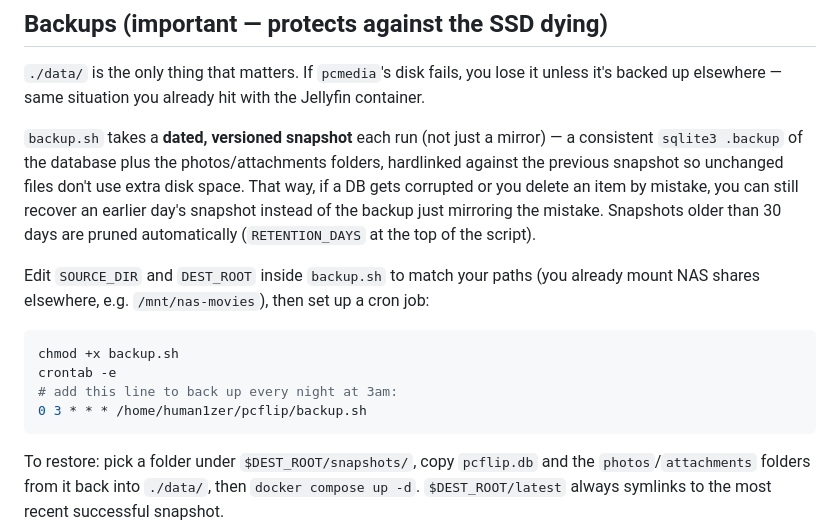
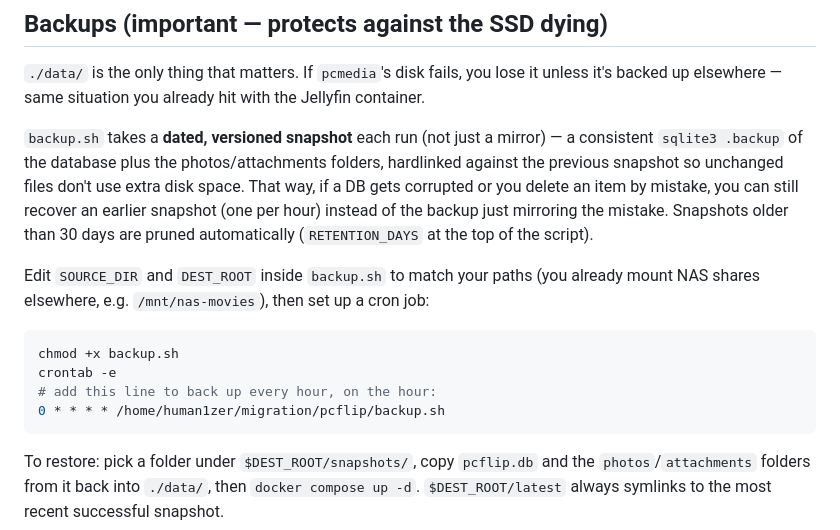
Before and after one commit to human1zer/pcflip, a Markdown page: README.md, the part around the change. Rendered like a GitHub page.

Commit message:
README: backups run hourly, not nightly at 3am
Matches the actual crontab entry (0 * * * *) and script path.

Co-Authored-By: Claude Opus 5.5 <noreply@anthropic.com>

````diff
--- a/README.md
+++ b/README.md
@@ -121,7 +121,7 @@ mirror) — a consistent `sqlite3 .backup` of the database plus the
 photos/attachments folders, hardlinked against the previous snapshot so
 unchanged files don't use extra disk space. That way, if a DB gets
 corrupted or you delete an item by mistake, you can still recover an
-earlier day's snapshot instead of the backup just mirroring the mistake.
+earlier snapshot (one per hour) instead of the backup just mirroring the mistake.
 Snapshots older than 30 days are pruned automatically (`RETENTION_DAYS`
 at the top of the script).
 
@@ -132,8 +132,8 @@ up a cron job:
 ```bash
 chmod +x backup.sh
 crontab -e
-# add this line to back up every night at 3am:
-0 3 * * * /home/human1zer/pcflip/backup.sh
+# add this line to back up every hour, on the hour:
+0 * * * * /home/human1zer/migration/pcflip/backup.sh
 ```
 
 To restore: pick a folder under `$DEST_ROOT/snapshots/`, copy `pcflip.db`
````
